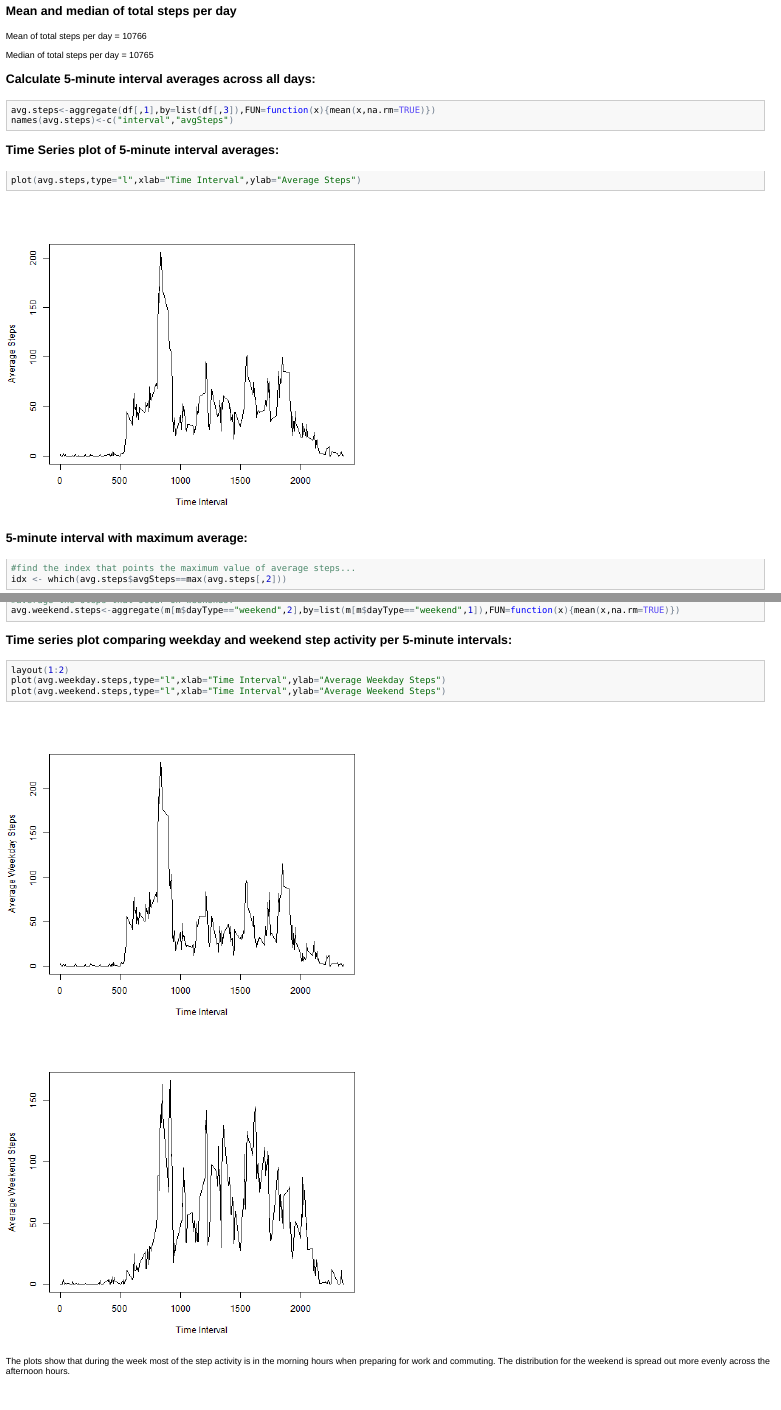
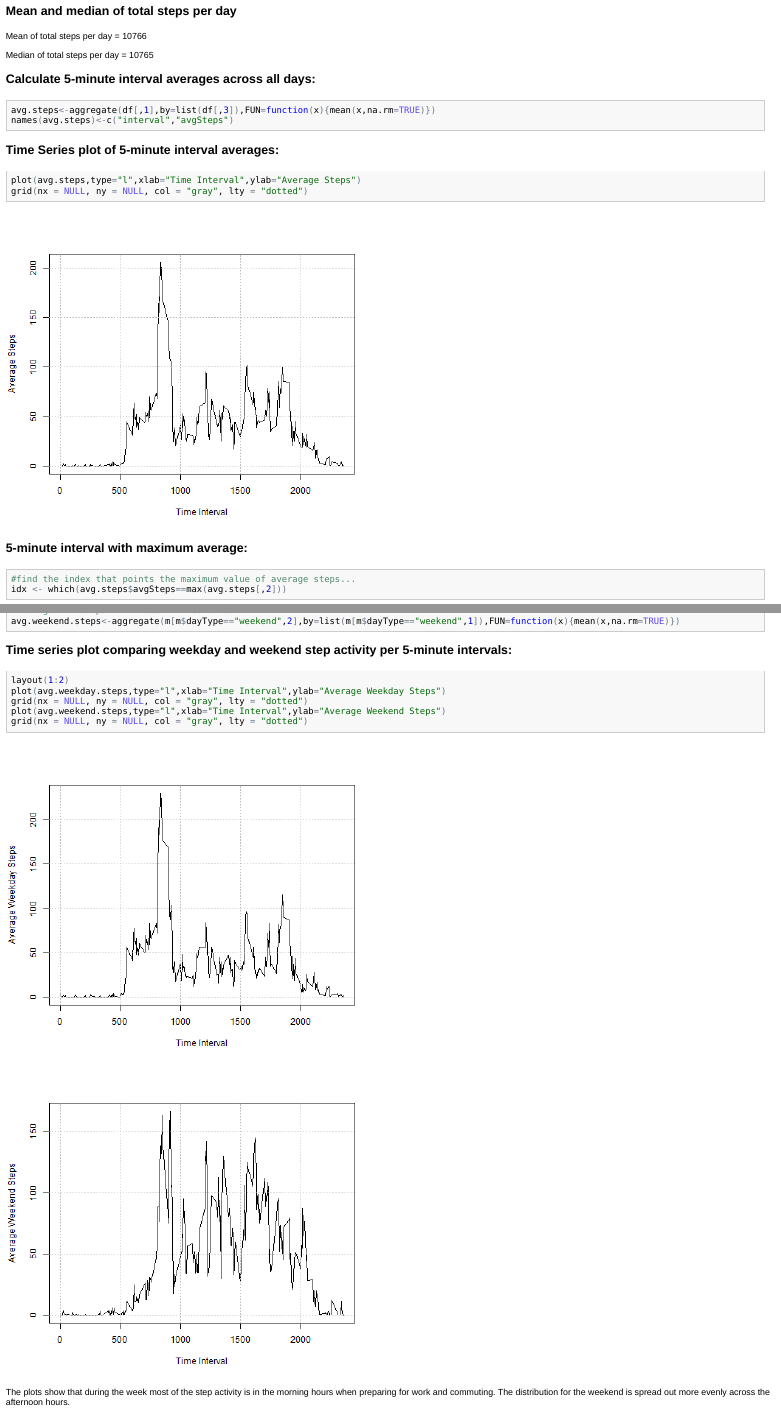
Before and after one commit to zcamz/RepResearch_PeerAssignment1, an R Markdown document (PA1_template.Rmd): the page in a window 1100 px wide, from 810 px down, and a second part further down, joined at a grey line. The pictures show the output file PA1_template.html that the author committed with the source, opened offline.

Commit message:
add gridlines to plots

````diff
--- a/PA1_template.Rmd
+++ b/PA1_template.Rmd
@@ -37,6 +37,7 @@ names(avg.steps)<-c("interval","avgSteps")
 ### Time Series plot of 5-minute interval averages:
 ```{r AvgStepsTimeSeries, fig.width=7, fig.height=6}
 plot(avg.steps,type="l",xlab="Time Interval",ylab="Average Steps")
+grid(nx = NULL, ny = NULL, col = "gray", lty = "dotted")
 ```
 ### 5-minute interval with maximum average:
 ```{r}
@@ -94,7 +95,9 @@ avg.weekend.steps<-aggregate(m[m$dayType=="weekend",2],by=list(m[m$dayType=="wee
 ```{r AvgStepsweekdayWeekendTimeSeries, fig.width=7, fig.height=12}
 layout(1:2)
 plot(avg.weekday.steps,type="l",xlab="Time Interval",ylab="Average Weekday Steps")
+grid(nx = NULL, ny = NULL, col = "gray", lty = "dotted")
 plot(avg.weekend.steps,type="l",xlab="Time Interval",ylab="Average Weekend Steps")
+grid(nx = NULL, ny = NULL, col = "gray", lty = "dotted")
 ```
 
 The plots show that during the week most of the step activity is in the morning hours when preparing for work and commuting. The distribution for the weekend is spread out more evenly across the afternoon hours.
````
Also changed, not shown: PA1_template.html, PA1_template.md, figure/AvgStepsTimeSeries.png, figure/AvgStepsweekdayWeekendTimeSeries.png.
